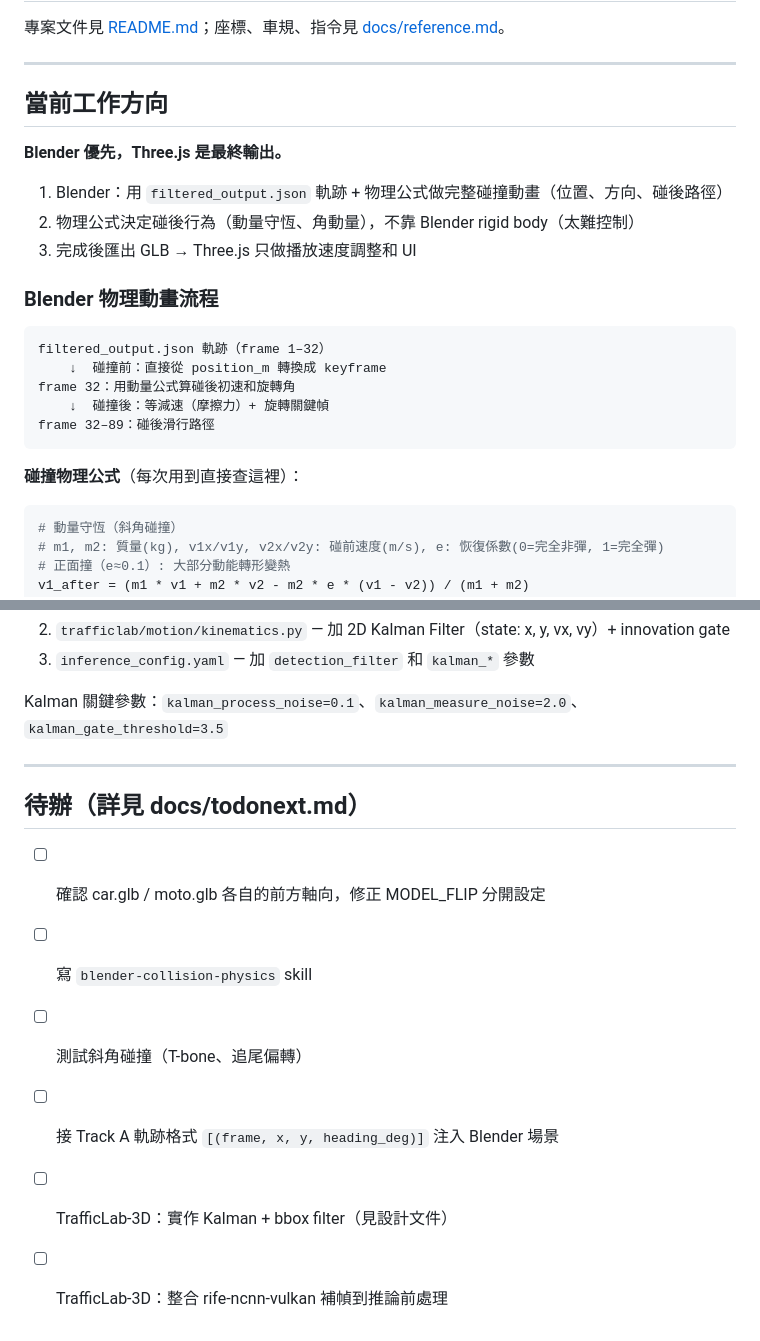
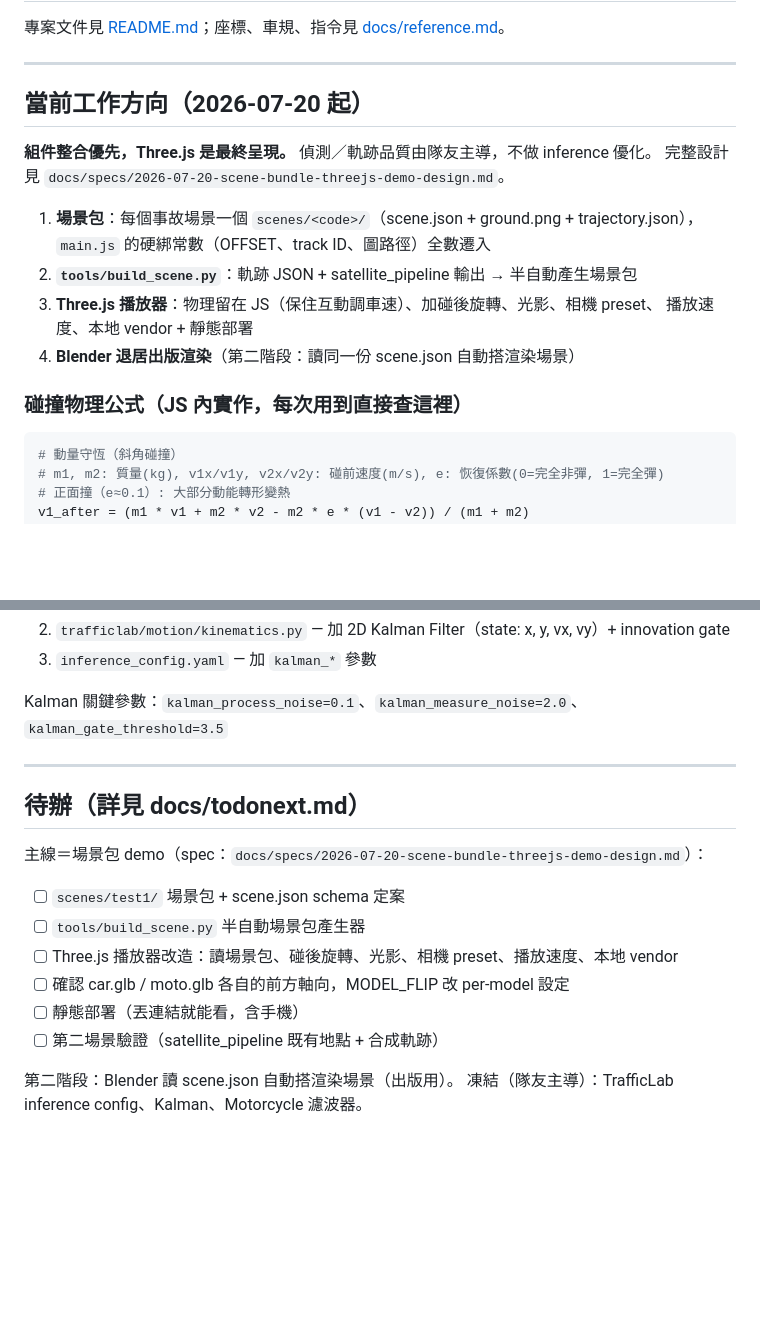
Before and after one commit to weihong931021/car_crush_simulation, a Markdown page: CLAUDE.md, 2 parts joined by grey strips. Rendered like a GitHub page; blank space fills up the shorter version.

````diff
--- a/CLAUDE.md
+++ b/CLAUDE.md
@@ -4,25 +4,19 @@
 
 ---
 
-## 當前工作方向
+## 當前工作方向（2026-07-20 起）
 
-**Blender 優先，Three.js 是最終輸出。**
+**組件整合優先，Three.js 是最終呈現。** 偵測／軌跡品質由隊友主導，不做 inference 優化。
+完整設計見 `docs/specs/2026-07-20-scene-bundle-threejs-demo-design.md`。
 
-1. Blender：用 `filtered_output.json` 軌跡 + 物理公式做完整碰撞動畫（位置、方向、碰後路徑）
-2. 物理公式決定碰後行為（動量守恆、角動量），不靠 Blender rigid body（太難控制）
-3. 完成後匯出 GLB → Three.js 只做播放速度調整和 UI
+1. **場景包**：每個事故場景一個 `scenes/<code>/`（scene.json + ground.png + trajectory.json），
+   `main.js` 的硬綁常數（OFFSET、track ID、圖路徑）全數遷入
+2. **`tools/build_scene.py`**：軌跡 JSON + satellite_pipeline 輸出 → 半自動產生場景包
+3. **Three.js 播放器**：物理留在 JS（保住互動調車速）、加碰後旋轉、光影、相機 preset、
+   播放速度、本地 vendor + 靜態部署
+4. **Blender 退居出版渲染**（第二階段：讀同一份 scene.json 自動搭渲染場景）
 
-### Blender 物理動畫流程
-
-```text
-filtered_output.json 軌跡（frame 1–32）
-    ↓  碰撞前：直接從 position_m 轉換成 keyframe
-frame 32：用動量公式算碰後初速和旋轉角
-    ↓  碰撞後：等減速（摩擦力）+ 旋轉關鍵幀
-frame 32–89：碰後滑行路徑
-```
-
-**碰撞物理公式**（每次用到直接查這裡）：
+### 碰撞物理公式（JS 內實作，每次用到直接查這裡）
 
 ```python
 # 動量守恆（斜角碰撞）
@@ -122,5 +142,5 @@ unzip rife.zip -d ~/tools/rife
 2. `trafficlab/motion/kinematics.py` — 加 2D Kalman Filter（state: x, y, vx, vy）+ innovation gate
-3. `inference_config.yaml` — 加 `detection_filter` 和 `kalman_*` 參數
+3. `inference_config.yaml` — 加 `kalman_*` 參數
 
 Kalman 關鍵參數：`kalman_process_noise=0.1`、`kalman_measure_noise=2.0`、`kalman_gate_threshold=3.5`
 
@@ -128,9 +148,14 @@ Kalman 關鍵參數：`kalman_process_noise=0.1`、`kalman_measure_noise=2.0`、
 
 ## 待辦（詳見 docs/todonext.md）
 
-- [ ] 確認 car.glb / moto.glb 各自的前方軸向，修正 MODEL_FLIP 分開設定
-- [ ] 寫 `blender-collision-physics` skill
-- [ ] 測試斜角碰撞（T-bone、追尾偏轉）
-- [ ] 接 Track A 軌跡格式 `[(frame, x, y, heading_deg)]` 注入 Blender 場景
-- [ ] TrafficLab-3D：實作 Kalman + bbox filter（見設計文件）
-- [ ] TrafficLab-3D：整合 rife-ncnn-vulkan 補幀到推論前處理
+主線＝場景包 demo（spec：`docs/specs/2026-07-20-scene-bundle-threejs-demo-design.md`）：
+
+- [ ] `scenes/test1/` 場景包 + scene.json schema 定案
+- [ ] `tools/build_scene.py` 半自動場景包產生器
+- [ ] Three.js 播放器改造：讀場景包、碰後旋轉、光影、相機 preset、播放速度、本地 vendor
+- [ ] 確認 car.glb / moto.glb 各自的前方軸向，MODEL_FLIP 改 per-model 設定
+- [ ] 靜態部署（丟連結就能看，含手機）
+- [ ] 第二場景驗證（satellite_pipeline 既有地點 + 合成軌跡）
+
+第二階段：Blender 讀 scene.json 自動搭渲染場景（出版用）。
+凍結（隊友主導）：TrafficLab inference config、Kalman、Motorcycle 濾波器。
````
Also changed, not shown: other parts of CLAUDE.md (+51 -25 lines), docs/specs/2026-07-20-scene-bundle-threejs-demo-design.md (added, +127 -0 lines), docs/todonext.md (+24 -9 lines).
